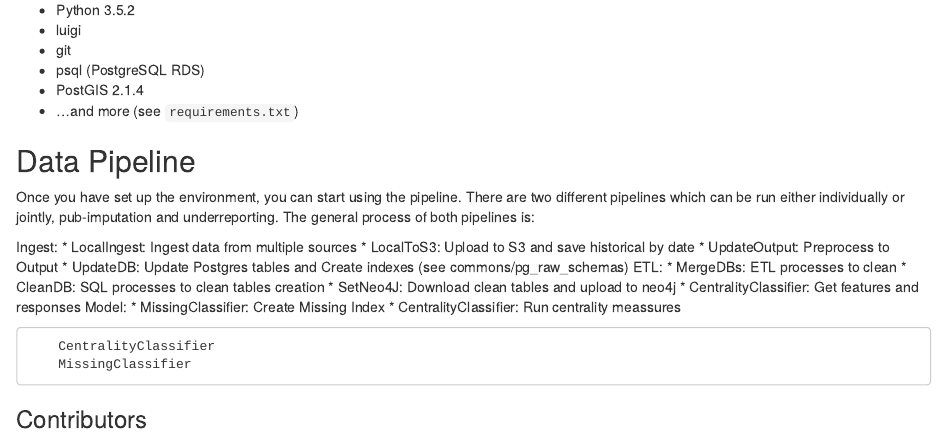
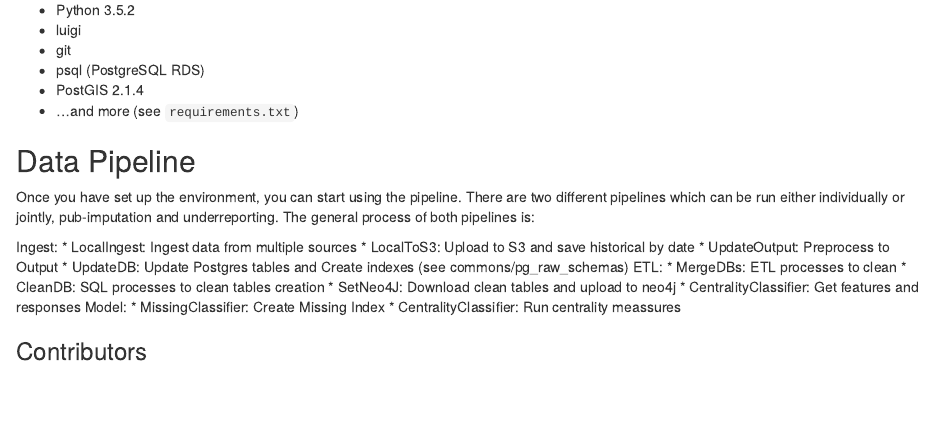
Before and after one commit to rsanchezavalos/compranet, an R Markdown document (README.Rmd): the page in a window 1100 px wide, from 690 px down. Rendered offline with R 4.5, knitr and Pandoc, with nearby package versions.

Commit message:
data pipeline

```diff
--- a/README.Rmd
+++ b/README.Rmd
@@ -53,9 +53,6 @@ Model:
 * MissingClassifier: Create Missing Index
 * CentralityClassifier: Run centrality meassures
 
-        CentralityClassifier
-        MissingClassifier
-
 ### Contributors
 
 | [![taguerram][ph-thalia]][gh-thalia] | [![rsanchezavalos][ph-rsanchez]][gh-rsanchez] | [![monzalo14][ph-monica]][gh-monica] | [![maragones][ph-manuel-a]][gh-manuel-a] |
```
